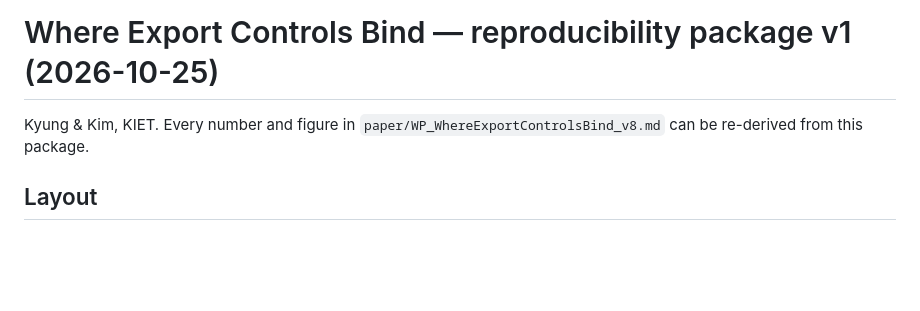
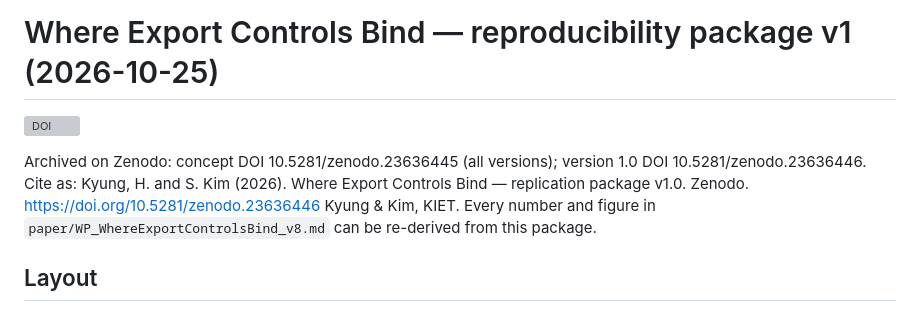
Before and after one commit to hee880718/wecb-replication, a Markdown page: README.md, the part around the change. Rendered like a GitHub page; blank space fills up the shorter version; grey boxes are pictures that could not be loaded.

Commit message:
Insert Zenodo DOI (10.5281/zenodo.23636445) — README.md

```diff
--- a/README.md
+++ b/README.md
@@ -1,4 +1,8 @@
 # Where Export Controls Bind — reproducibility package v1 (2026-10-25)
+
+[![DOI](https://zenodo.org/badge/1432913073.svg)](https://doi.org/10.5281/zenodo.23636445)
+
+Archived on Zenodo: concept DOI 10.5281/zenodo.23636445 (all versions); version 1.0 DOI 10.5281/zenodo.23636446. Cite as: Kyung, H. and S. Kim (2026). Where Export Controls Bind — replication package v1.0. Zenodo. https://doi.org/10.5281/zenodo.23636446
 Kyung & Kim, KIET. Every number and figure in `paper/WP_WhereExportControlsBind_v8.md` can be re-derived from this package.
 
 ## Layout
```
